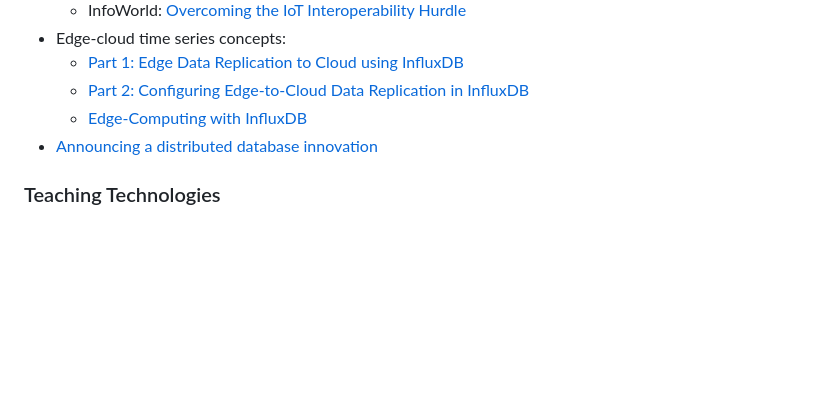
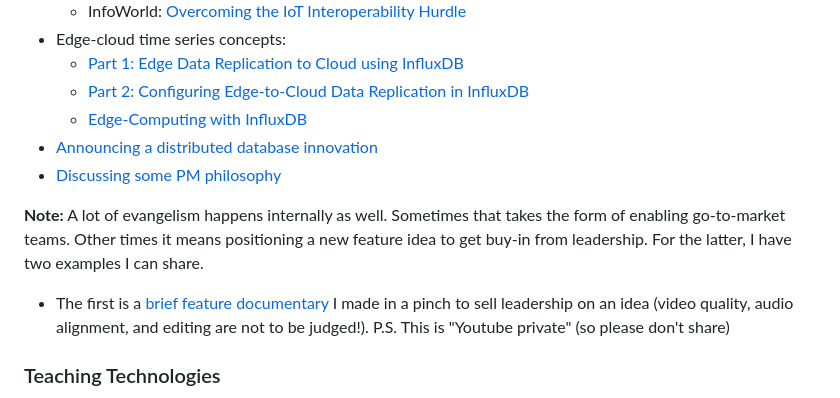
Before and after one commit to samhld/samhld.github.io, a Markdown page: README.md, the part around the change. Rendered like a GitHub page; blank space fills up the shorter version.

Commit message:
added a link

```diff
--- a/README.md
+++ b/README.md
@@ -16,6 +16,10 @@
   - [Part 2: Configuring Edge-to-Cloud Data Replication in InfluxDB](https://www.youtube.com/watch?v=yCComgh-B74)
   - [Edge-Computing with InfluxDB](https://www.youtube.com/watch?v=ZZ7KfVVUE44)
 * [Announcing a distributed database innovation](https://www.pingcap.com/blog/tidb-resource-control-workload-consolidation-transactional-apps/)
+* [Discussing some PM philosophy](https://youtu.be/DRwVh-OWOyU?t=579https://youtu.be/DRwVh-OWOyU?t=579)
+
+**Note:** A lot of evangelism happens internally as well. Sometimes that takes the form of enabling go-to-market teams. Other times it means positioning a new feature idea to get buy-in from leadership. For the latter, I have two examples I can share.
+* The first is a [brief feature documentary](https://youtu.be/cjMUurex9ww?) I made in a pinch to sell leadership on an idea (video quality, audio alignment, and editing are not to be judged!). P.S. This is "Youtube private" (so please don't share)
 
 ### Teaching Technologies
 
```
